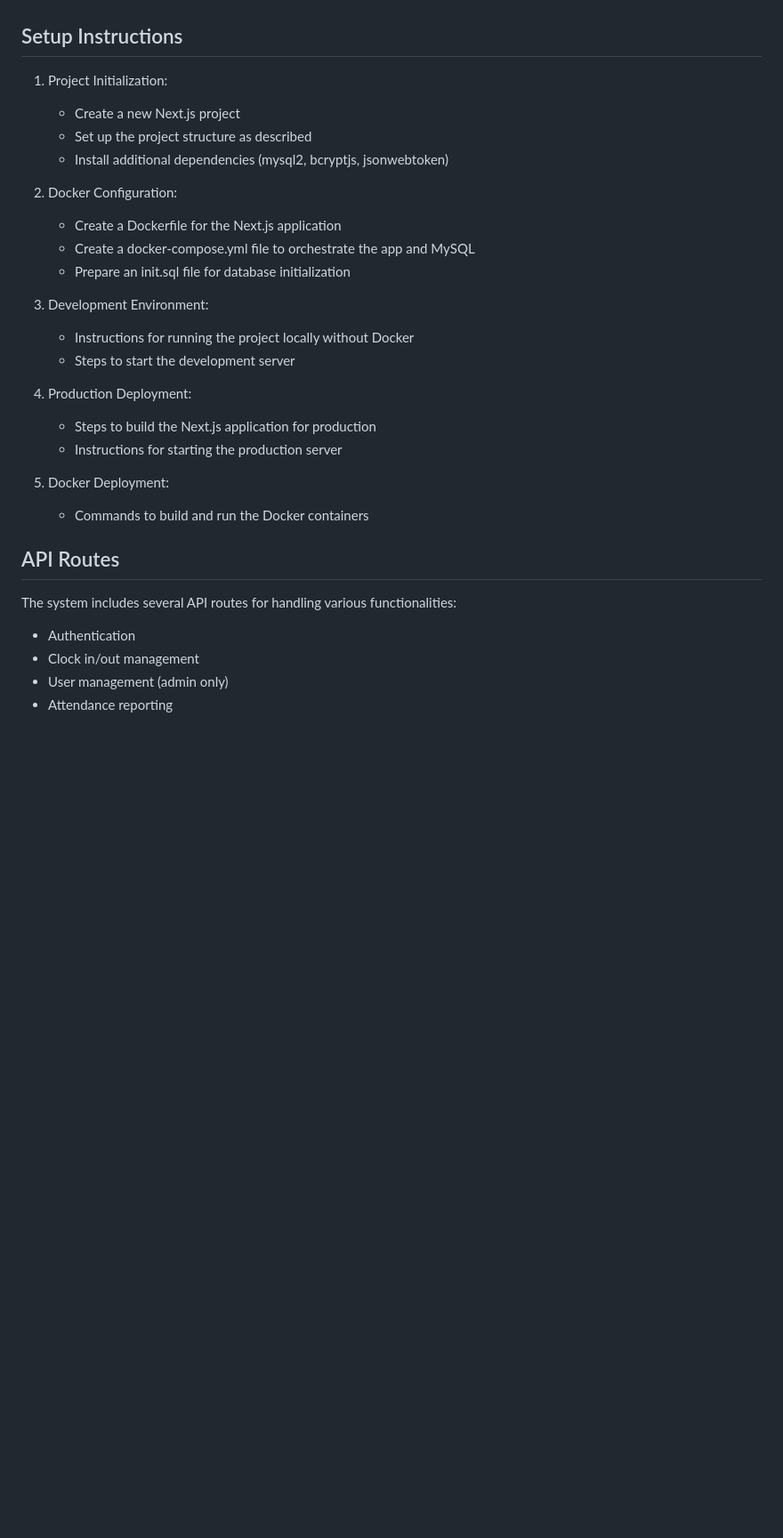
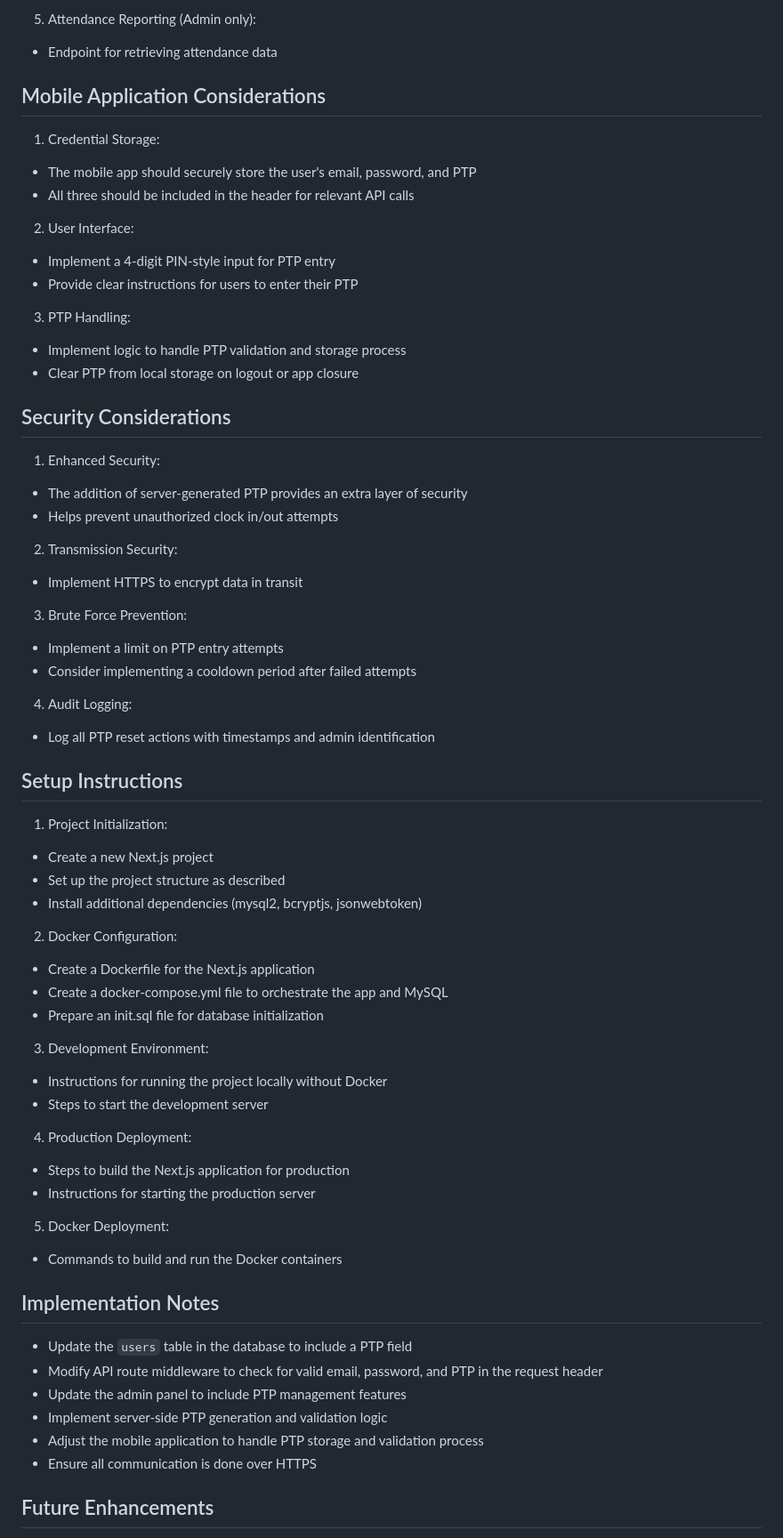
Before and after one commit to rakshitbharat/very-simple-attendance, a Markdown page: wiki.md, the part around one of its changes. Shown at 89% size. Drawn GitHub-style; blank space fills up the shorter version.

```diff
--- a/wiki.md
+++ b/wiki.md
@@ -42,32 +175,67 @@ The database consists of two main tables:
+5. Attendance Reporting (Admin only):
+- Endpoint for retrieving attendance data
+
+## Mobile Application Considerations
+
+1. Credential Storage:
+- The mobile app should securely store the user's email, password, and PTP
+- All three should be included in the header for relevant API calls
+
+2. User Interface:
+- Implement a 4-digit PIN-style input for PTP entry
+- Provide clear instructions for users to enter their PTP
+
+3. PTP Handling:
+- Implement logic to handle PTP validation and storage process
+- Clear PTP from local storage on logout or app closure
+
+## Security Considerations
+
+1. Enhanced Security:
+- The addition of server-generated PTP provides an extra layer of security
+- Helps prevent unauthorized clock in/out attempts
+
+2. Transmission Security:
+- Implement HTTPS to encrypt data in transit
+
+3. Brute Force Prevention:
+- Implement a limit on PTP entry attempts
+- Consider implementing a cooldown period after failed attempts
+
+4. Audit Logging:
+- Log all PTP reset actions with timestamps and admin identification
+
 ## Setup Instructions
 
 1. Project Initialization:
-   - Create a new Next.js project
-   - Set up the project structure as described
-   - Install additional dependencies (mysql2, bcryptjs, jsonwebtoken)
+- Create a new Next.js project
+- Set up the project structure as described
+- Install additional dependencies (mysql2, bcryptjs, jsonwebtoken)
 
 2. Docker Configuration:
-   - Create a Dockerfile for the Next.js application
-   - Create a docker-compose.yml file to orchestrate the app and MySQL
-   - Prepare an init.sql file for database initialization
+- Create a Dockerfile for the Next.js application
+- Create a docker-compose.yml file to orchestrate the app and MySQL
+- Prepare an init.sql file for database initialization
 
 3. Development Environment:
-   - Instructions for running the project locally without Docker
-   - Steps to start the development server
+- Instructions for running the project locally without Docker
+- Steps to start the development server
 
 4. Production Deployment:
-   - Steps to build the Next.js application for production
-   - Instructions for starting the production server
+- Steps to build the Next.js application for production
+- Instructions for starting the production server
 
 5. Docker Deployment:
-   - Commands to build and run the Docker containers
+- Commands to build and run the Docker containers
 
-## API Routes
+## Implementation Notes
 
-The system includes several API routes for handling various functionalities:
+- Update the `users` table in the database to include a PTP field
+- Modify API route middleware to check for valid email, password, and PTP in the request header
+- Update the admin panel to include PTP management features
+- Implement server-side PTP generation and validation logic
+- Adjust the mobile application to handle PTP storage and validation process
+- Ensure all communication is done over HTTPS
 
-- Authentication
-- Clock in/out management
-- User management (admin only)
-- Attendance reporting
+## Future Enhancements
 
```
Also changed, not shown: other parts of wiki.md (+141 -16 lines).
